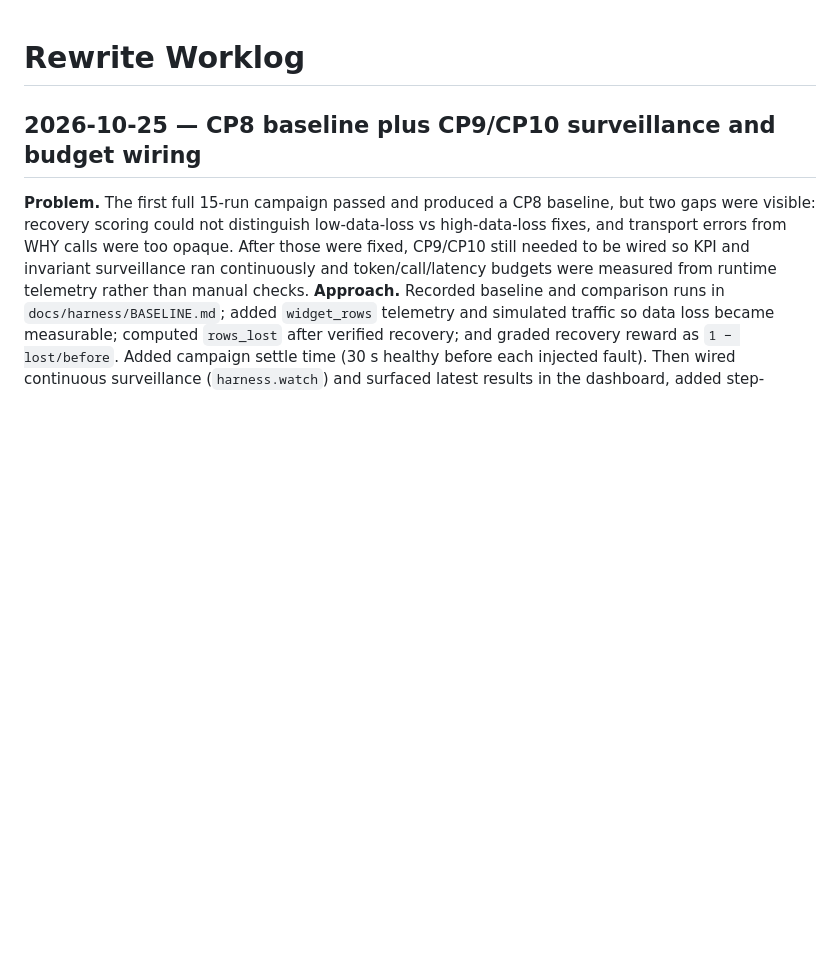
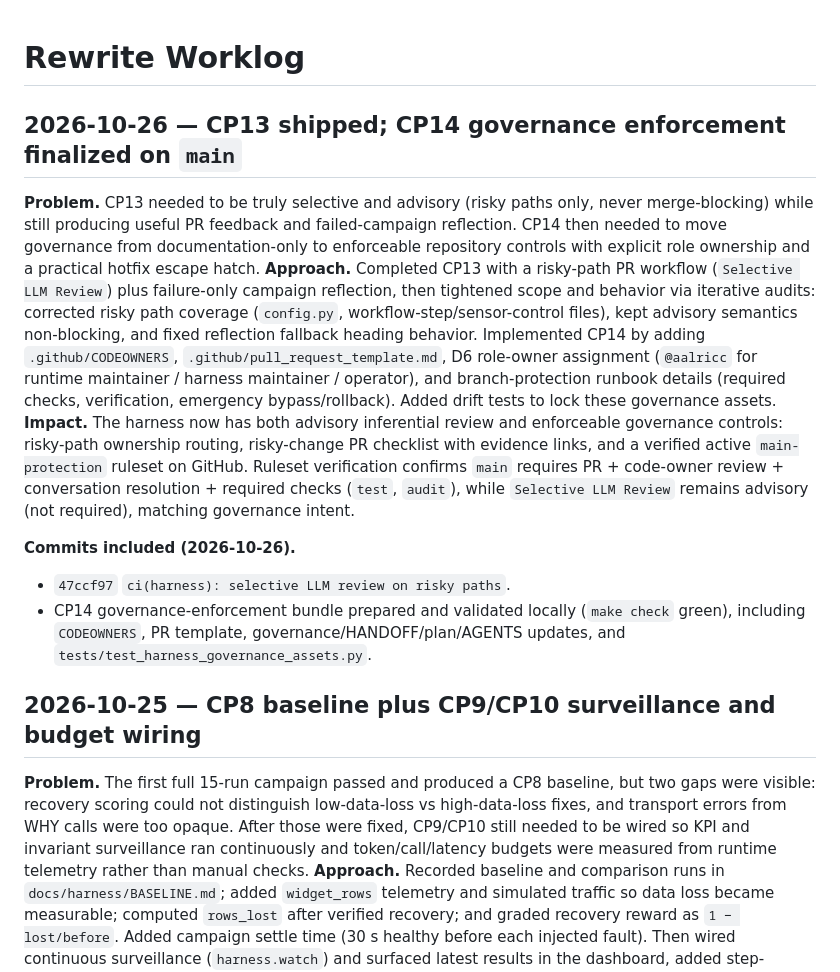
Before and after one commit to aalricc/TIM-MI, a Markdown page: docs/WORKLOG.md, the part around the change. Drawn GitHub-style; blank space fills up the shorter version.

Commit message:
docs: update 26oct worklog

```diff
--- a/docs/WORKLOG.md
+++ b/docs/WORKLOG.md
@@ -1,4 +1,14 @@
 # Rewrite Worklog
+
+## 2026-10-26 — CP13 shipped; CP14 governance enforcement finalized on `main`
+
+**Problem.** CP13 needed to be truly selective and advisory (risky paths only, never merge-blocking) while still producing useful PR feedback and failed-campaign reflection. CP14 then needed to move governance from documentation-only to enforceable repository controls with explicit role ownership and a practical hotfix escape hatch.
+**Approach.** Completed CP13 with a risky-path PR workflow (`Selective LLM Review`) plus failure-only campaign reflection, then tightened scope and behavior via iterative audits: corrected risky path coverage (`config.py`, workflow-step/sensor-control files), kept advisory semantics non-blocking, and fixed reflection fallback heading behavior. Implemented CP14 by adding `.github/CODEOWNERS`, `.github/pull_request_template.md`, D6 role-owner assignment (`@aalricc` for runtime maintainer / harness maintainer / operator), and branch-protection runbook details (required checks, verification, emergency bypass/rollback). Added drift tests to lock these governance assets.
+**Impact.** The harness now has both advisory inferential review and enforceable governance controls: risky-path ownership routing, risky-change PR checklist with evidence links, and a verified active `main-protection` ruleset on GitHub. Ruleset verification confirms `main` requires PR + code-owner review + conversation resolution + required checks (`test`, `audit`), while `Selective LLM Review` remains advisory (not required), matching governance intent.
+
+**Commits included (2026-10-26).**
+- `47ccf97` `ci(harness): selective LLM review on risky paths`.
+- CP14 governance-enforcement bundle prepared and validated locally (`make check` green), including `CODEOWNERS`, PR template, governance/HANDOFF/plan/AGENTS updates, and `tests/test_harness_governance_assets.py`.
 
 ## 2026-10-25 — CP8 baseline plus CP9/CP10 surveillance and budget wiring
 
```
